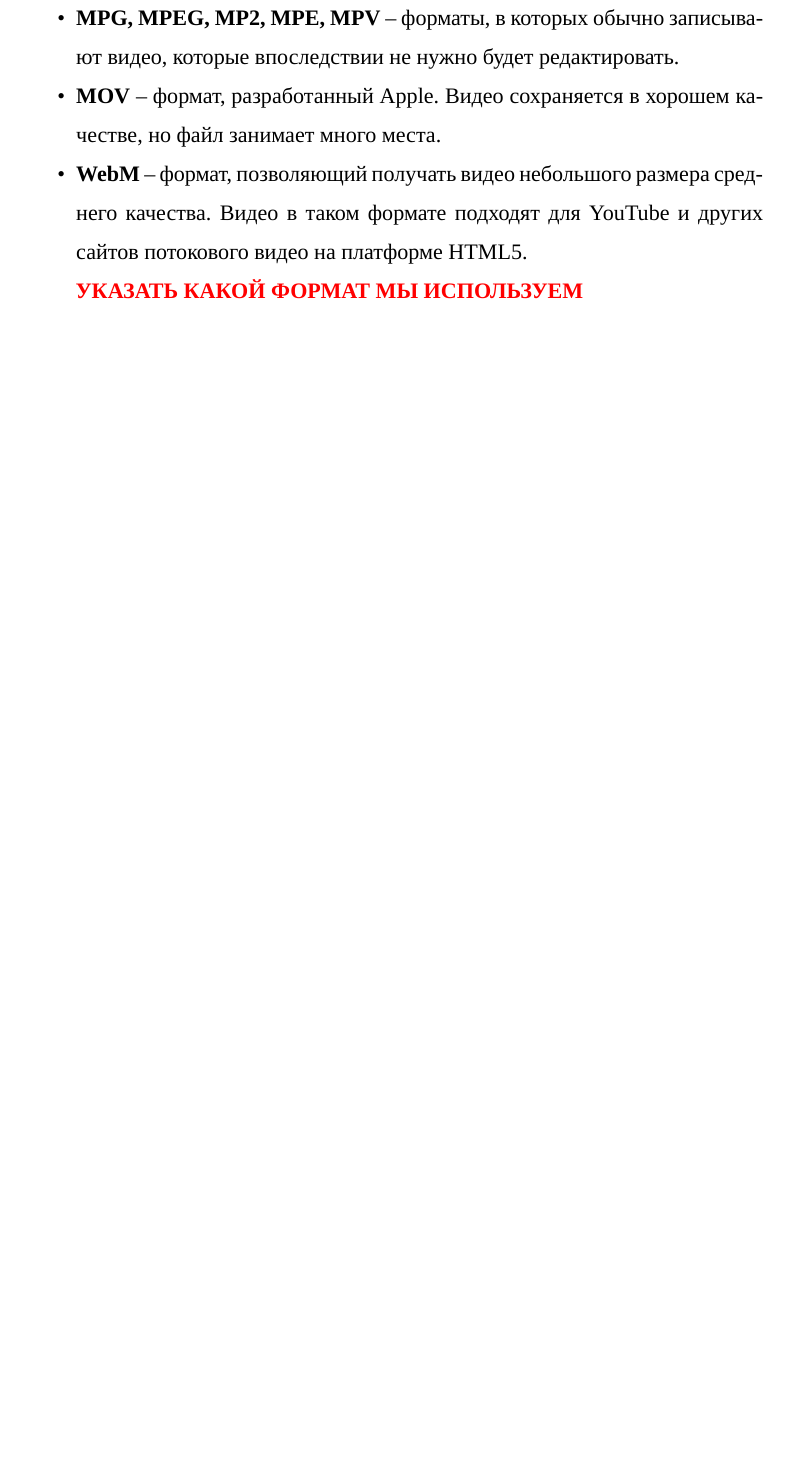
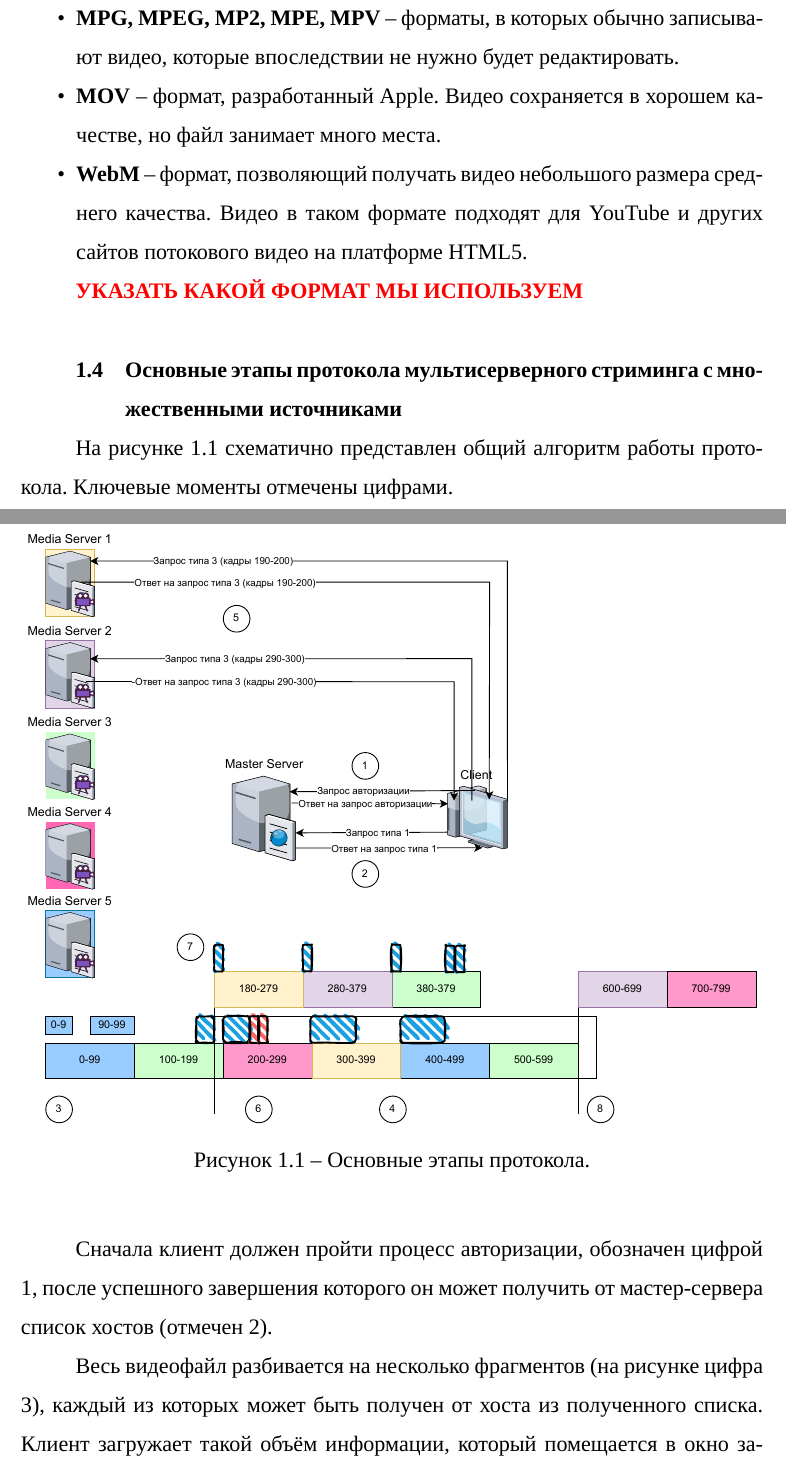
Before and after one commit to Bryanskaya/ComputerNetworkProtocols, a LaTeX document (docs/main/main.tex, which reads docs/main/inc/10-analysis.tex): part of page 9 of 20 before the commit and two parts of pages 9 and 10 of 22 after it, the two joined at a grey line, cut so that both start at the same text, the shorter picture padded with empty space. Compiled offline with XeLaTeX; a missing font is replaced by an installed copy or a similar font; an older LaTeX class or package is replaced by its successor.

Commit message:
ADD: whole process description

```diff
--- a/docs/main/inc/10-analysis.tex
+++ b/docs/main/inc/10-analysis.tex
@@ -78,4 +78,12 @@
 	\item \textbf{WebM} – формат, позволяющий получать видео небольшого размера среднего качества. Видео в таком формате подходят для YouTube и других сайтов потокового видео на платформе HTML5.
 \end{itemize}
 
-\TODO{\textbf{УКАЗАТЬ КАКОЙ ФОРМАТ МЫ ИСПОЛЬЗУЕМ}}
+\TODO{\textbf{УКАЗАТЬ КАКОЙ ФОРМАТ МЫ ИСПОЛЬЗУЕМ}}\\
+
+\subsection{Основные этапы протокола мультисерверного стриминга с множественными источниками}
+На рисунке \ref{image:general_process} схематично представлен общий алгоритм работы протокола. Ключевые моменты отмечены цифрами.
+
+\begin{figure}[h]
+	\begin{center}
+		{\includegraphics[scale = 0.8]{img/[all process].pdf}}
+		\caption{Основные этапы протокола.}
@@ -81,0 +96,3 @@
+Сначала клиент должен пройти процесс авторизации, обозначен цифрой 1, после успешного завершения которого он может получить от мастер-сервера список хостов (отмечен 2).
+
+Весь видеофайл разбивается на несколько фрагментов (на рисунке цифра 3), каждый из которых может быть получен от хоста из полученного списка. Клиент загружает такой объём информации, который помещается в окно загрузки (отмечено на рисунке цифрой 4).
```
Also changed, not shown: docs/main/img/[all process].pdf (added), docs/main/main.pdf, docs/main/inc/10-analysis.tex (14 more changed lines), 9 other files.
